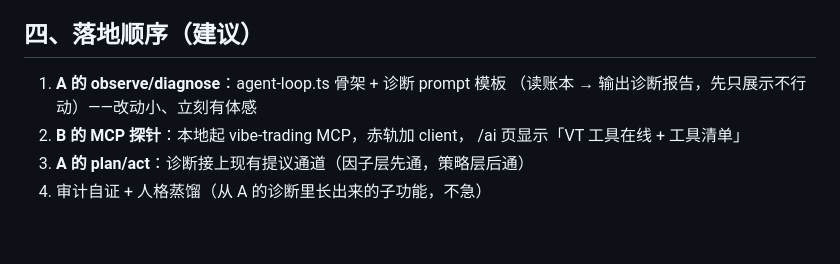
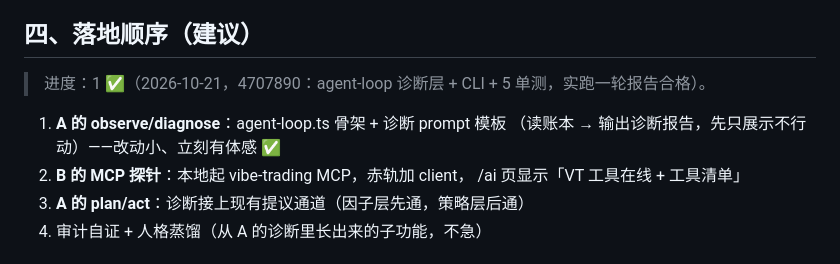
Before and after one commit to ZhangMing232/chiheng, a Markdown page: design/AI-BRAIN.md, the part around the change. GitHub-like rendering; blank space fills up the shorter version.

Commit message:
更新 AI-BRAIN 进度：第一步诊断层已落地

```diff
--- a/design/AI-BRAIN.md
+++ b/design/AI-BRAIN.md
@@ -92,8 +92,10 @@
 
 ## 四、落地顺序（建议）
 
+> 进度：1 ✅（2026-10-21，4707890：agent-loop 诊断层 + CLI + 5 单测，实跑一轮报告合格）。
+
 1. **A 的 observe/diagnose**：agent-loop.ts 骨架 + 诊断 prompt 模板
-   （读账本 → 输出诊断报告，先只展示不行动）——改动小、立刻有体感
+   （读账本 → 输出诊断报告，先只展示不行动）——改动小、立刻有体感 ✅
 2. **B 的 MCP 探针**：本地起 vibe-trading MCP，赤轨加 client，
    /ai 页显示「VT 工具在线 + 工具清单」
 3. **A 的 plan/act**：诊断接上现有提议通道（因子层先通，策略层后通）
```
